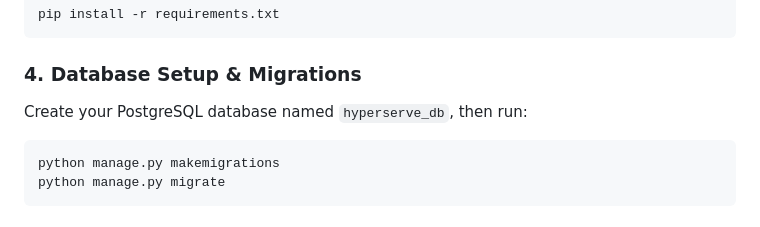
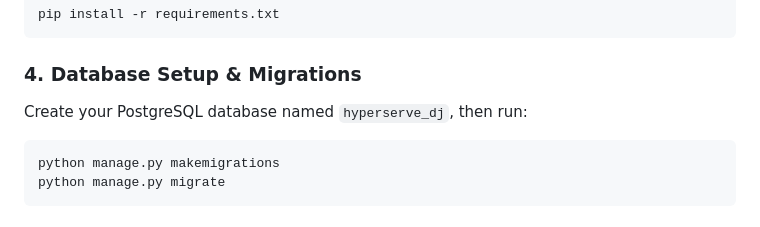
Before and after one commit to borislav-iliev08/HyperServe-DJ, a Markdown page: README.md, the part around the change. GitHub-like rendering.

Commit message:
Update database name in README for setup instructions

````diff
--- a/README.md
+++ b/README.md
@@ -94,7 +94,7 @@ pip install -r requirements.txt
 ```
 
 ### 4. Database Setup & Migrations
-Create your PostgreSQL database named `hyperserve_db`, then run:
+Create your PostgreSQL database named `hyperserve_dj`, then run:
 
 ```bash
 python manage.py makemigrations
````
